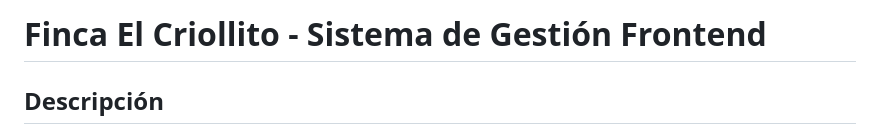
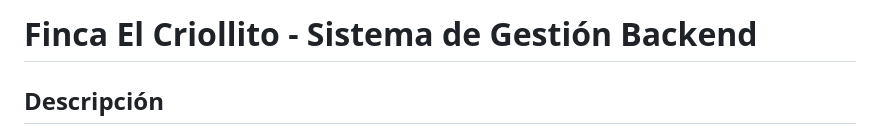
Before and after one commit to torrescampi/Proyectos, a Markdown page: Finca el Criollito/001 - Finca Back/README.md, the part around the change. Rendered like a GitHub page.

Commit message:
Update README to reflect backend system changes

```diff
--- a/Finca el Criollito/001 - Finca Back/README.md
+++ b/Finca el Criollito/001 - Finca Back/README.md
@@ -1,4 +1,4 @@
-# Finca El Criollito - Sistema de Gestión Frontend
+# Finca El Criollito - Sistema de Gestión Backend
 
 ## Descripción
 
```
